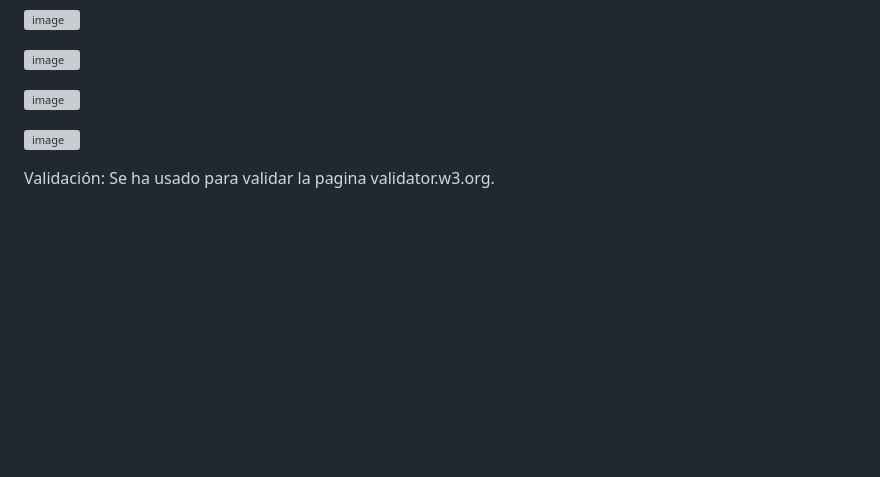
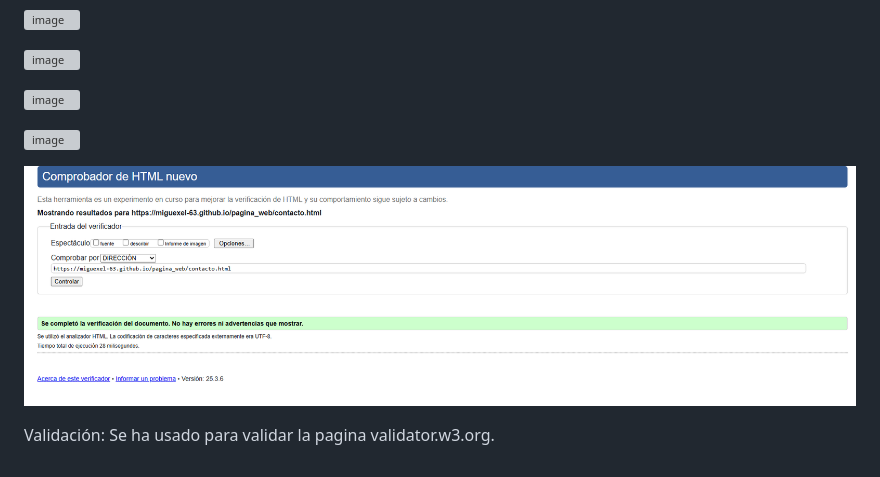
Before and after one commit to miguexel-63/pagina_web, a Markdown page: README.md, the part around the change. GitHub-like rendering; pictures changed too: image.png (added); blank space fills up the shorter version; grey boxes are pictures that could not be loaded.

```diff
--- a/README.md
+++ b/README.md
@@ -42,4 +42,7 @@ A continuación, se presentan las capturas de pantalla de la validación de cada
 
 ![image](https://github.com/user-attachments/assets/db3cc8fa-a6cf-42ec-bae9-e59a05243733)
 
+![alt text](image.png)
+
+
 Validación: Se ha usado para validar la pagina validator.w3.org.
```
Also changed, not shown: 1 other file.
